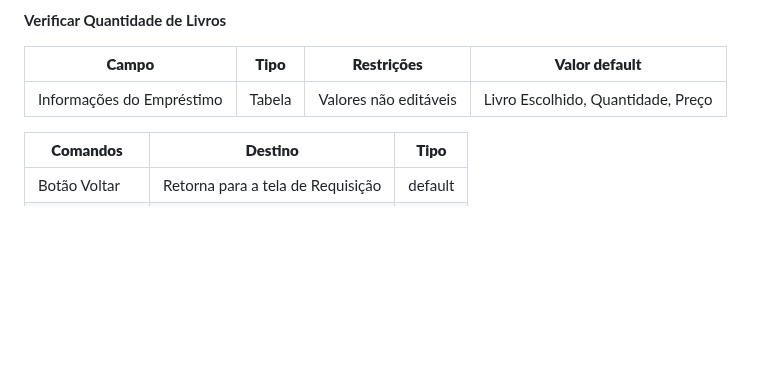
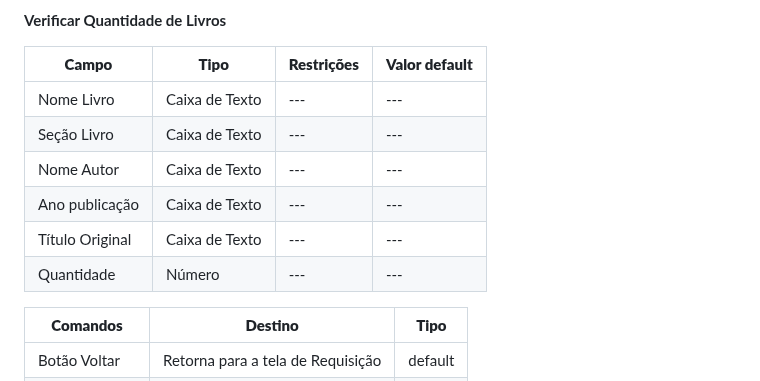
Before and after one commit to arthurcuri/webook-tis2, a Markdown page: docs/processo-1-nome-do-processo.md, the part around the change. Rendered like a GitHub page; blank space fills up the shorter version.

```diff
--- a/docs/processo-1-nome-do-processo.md
+++ b/docs/processo-1-nome-do-processo.md
@@ -62,7 +62,12 @@ ________________________________________________________________________________
 
 | **Campo**       | **Tipo**         | **Restrições** | **Valor default** |
 | ---             | ---              | ---            | ---               |
-| Informações do Empréstimo         | Tabela   | Valores não editáveis |    Livro Escolhido, Quantidade, Preço           |
+| Nome Livro         | Caixa de Texto   | ---  | ---               |
+| Seção Livro        | Caixa de Texto   | ---  | ---               |
+| Nome Autor         | Caixa de Texto   | ---  | ---               |
+| Ano publicação  | Caixa de Texto   | ---  | ---               |
+| Título Original | Caixa de Texto   | ---  | ---               |
+| Quantidade | Número  | ---  | ---               |
 
 
 | **Comandos**         |  **Destino**                   | **Tipo** |
```
